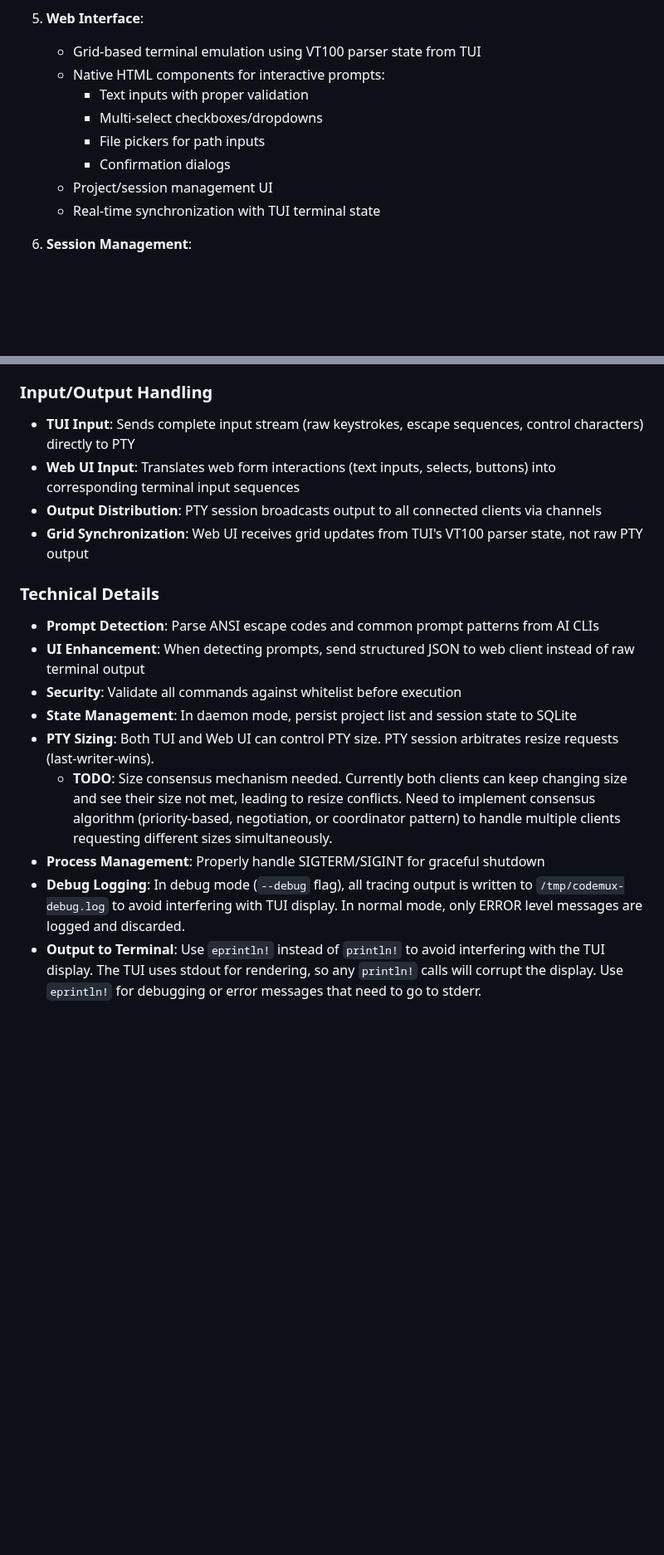
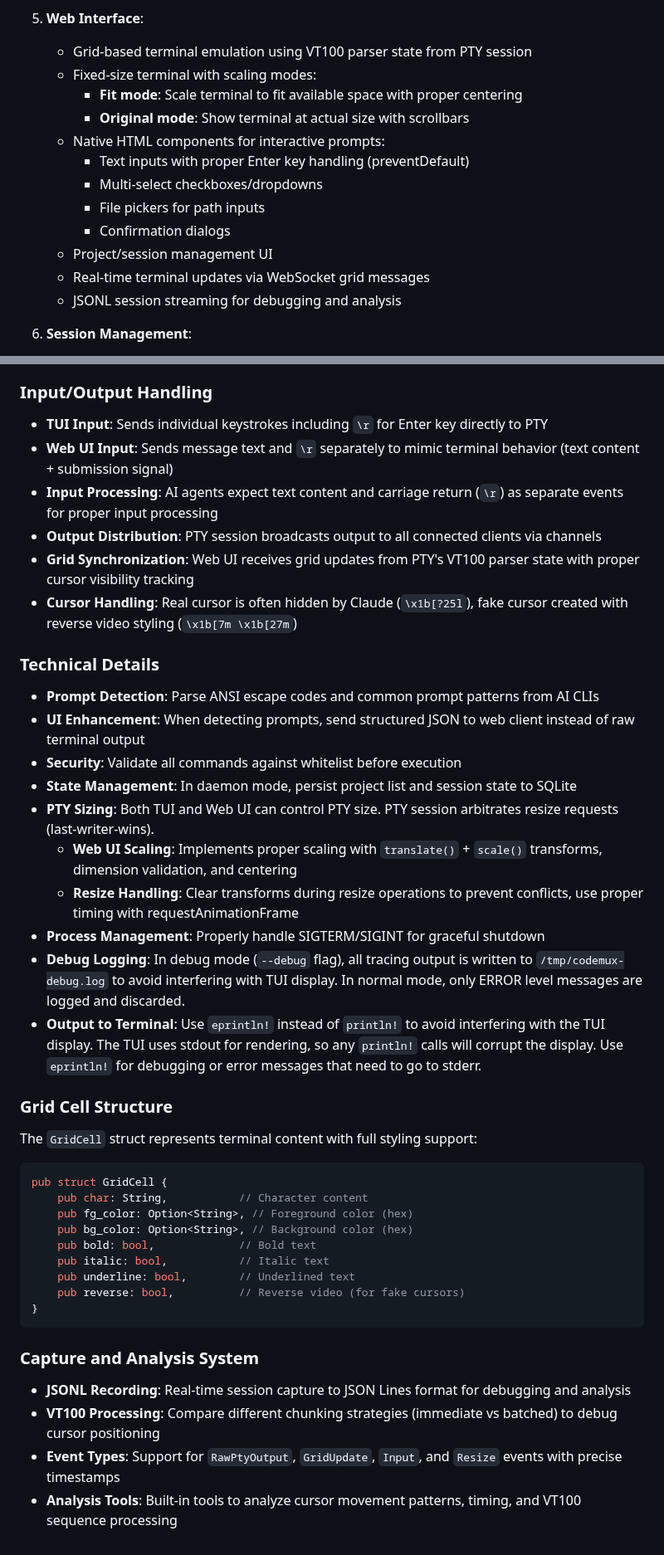
Before and after one commit to codemuxlab/codemux-cli, a Markdown page: CLAUDE.md, 2 parts joined by grey strips. Shown at 83% size. Rendered like a GitHub page; blank space fills up the shorter version.

Commit message:
Update documentation to reflect recent improvements
Input Processing:
- Document separate text + \r input handling for proper AI agent submission
- Explain difference between TUI keystrokes and Web UI message sending
- Add cursor handling details (hidden real cursor vs fake reverse video cursor)

Web Interface:
- Document terminal scaling modes (fit vs original) with proper centering
- Add Enter key preventDefault handling for form inputs
- Document JSONL streaming for debugging and analysis

Technical Architecture:
- Add GridCell structure documentation with all styling attributes including reverse field
- Document capture and analysis system with JSONL recording capabilities
- Update PTY sizing with web scaling implementation details
- Add resize handling with transform clearing and timing

Development Commands:
- Add capture system binary usage examples
- Update clippy documentation to reflect applied improvements

This brings the documentation up to date with all recent input processing fixes,
cursor positioning solutions, terminal scaling improvements, and analysis tools.

🤖 Generated with [Claude Code](https://claude.ai/code)

Co-Authored-By: Claude <noreply@anthropic.com>

````diff
--- a/CLAUDE.md
+++ b/CLAUDE.md
@@ -66,14 +70,18 @@ cargo clippy     # Lint code
    - **PTY Control**: Both clients can send control messages (resize, etc.) via control channel
 
 5. **Web Interface**:
-   - Grid-based terminal emulation using VT100 parser state from TUI
+   - Grid-based terminal emulation using VT100 parser state from PTY session
+   - Fixed-size terminal with scaling modes:
+     - **Fit mode**: Scale terminal to fit available space with proper centering
+     - **Original mode**: Show terminal at actual size with scrollbars
    - Native HTML components for interactive prompts:
-     - Text inputs with proper validation
+     - Text inputs with proper Enter key handling (preventDefault)
      - Multi-select checkboxes/dropdowns
      - File pickers for path inputs
      - Confirmation dialogs
    - Project/session management UI
-   - Real-time synchronization with TUI terminal state
+   - Real-time terminal updates via WebSocket grid messages
+   - JSONL session streaming for debugging and analysis
 
 6. **Session Management**:
    - Multiple concurrent AI sessions
@@ -102,10 +110,12 @@ When implementing features, consider using:
 - **Mode Consistency**: Same architecture for run mode (local channels) and daemon mode (WebSocket channels).
 
 ### Input/Output Handling
-- **TUI Input**: Sends complete input stream (raw keystrokes, escape sequences, control characters) directly to PTY
-- **Web UI Input**: Translates web form interactions (text inputs, selects, buttons) into corresponding terminal input sequences
+- **TUI Input**: Sends individual keystrokes including `\r` for Enter key directly to PTY
+- **Web UI Input**: Sends message text and `\r` separately to mimic terminal behavior (text content + submission signal)
+- **Input Processing**: AI agents expect text content and carriage return (`\r`) as separate events for proper input processing
 - **Output Distribution**: PTY session broadcasts output to all connected clients via channels
-- **Grid Synchronization**: Web UI receives grid updates from TUI's VT100 parser state, not raw PTY output
+- **Grid Synchronization**: Web UI receives grid updates from PTY's VT100 parser state with proper cursor visibility tracking
+- **Cursor Handling**: Real cursor is often hidden by Claude (`\x1b[?25l`), fake cursor created with reverse video styling (`\x1b[7m \x1b[27m`)
 
 ### Technical Details
 - **Prompt Detection**: Parse ANSI escape codes and common prompt patterns from AI CLIs
@@ -113,7 +123,28 @@ When implementing features, consider using:
 - **Security**: Validate all commands against whitelist before execution
 - **State Management**: In daemon mode, persist project list and session state to SQLite
 - **PTY Sizing**: Both TUI and Web UI can control PTY size. PTY session arbitrates resize requests (last-writer-wins).
-  - **TODO**: Size consensus mechanism needed. Currently both clients can keep changing size and see their size not met, leading to resize conflicts. Need to implement consensus algorithm (priority-based, negotiation, or coordinator pattern) to handle multiple clients requesting different sizes simultaneously.
+  - **Web UI Scaling**: Implements proper scaling with `translate()` + `scale()` transforms, dimension validation, and centering
+  - **Resize Handling**: Clear transforms during resize operations to prevent conflicts, use proper timing with requestAnimationFrame
 - **Process Management**: Properly handle SIGTERM/SIGINT for graceful shutdown
 - **Debug Logging**: In debug mode (`--debug` flag), all tracing output is written to `/tmp/codemux-debug.log` to avoid interfering with TUI display. In normal mode, only ERROR level messages are logged and discarded.
 - **Output to Terminal**: Use `eprintln!` instead of `println!` to avoid interfering with the TUI display. The TUI uses stdout for rendering, so any `println!` calls will corrupt the display. Use `eprintln!` for debugging or error messages that need to go to stderr.
+
+### Grid Cell Structure
+The `GridCell` struct represents terminal content with full styling support:
+```rust
+pub struct GridCell {
+    pub char: String,           // Character content
+    pub fg_color: Option<String>, // Foreground color (hex)
+    pub bg_color: Option<String>, // Background color (hex)
+    pub bold: bool,             // Bold text
+    pub italic: bool,           // Italic text
+    pub underline: bool,        // Underlined text
+    pub reverse: bool,          // Reverse video (for fake cursors)
+}
+```
+
+### Capture and Analysis System
+- **JSONL Recording**: Real-time session capture to JSON Lines format for debugging and analysis
+- **VT100 Processing**: Compare different chunking strategies (immediate vs batched) to debug cursor positioning
+- **Event Types**: Support for `RawPtyOutput`, `GridUpdate`, `Input`, and `Resize` events with precise timestamps
+- **Analysis Tools**: Built-in tools to analyze cursor movement patterns, timing, and VT100 sequence processing
````
Also changed, not shown: other parts of CLAUDE.md (+5 -1 lines).
